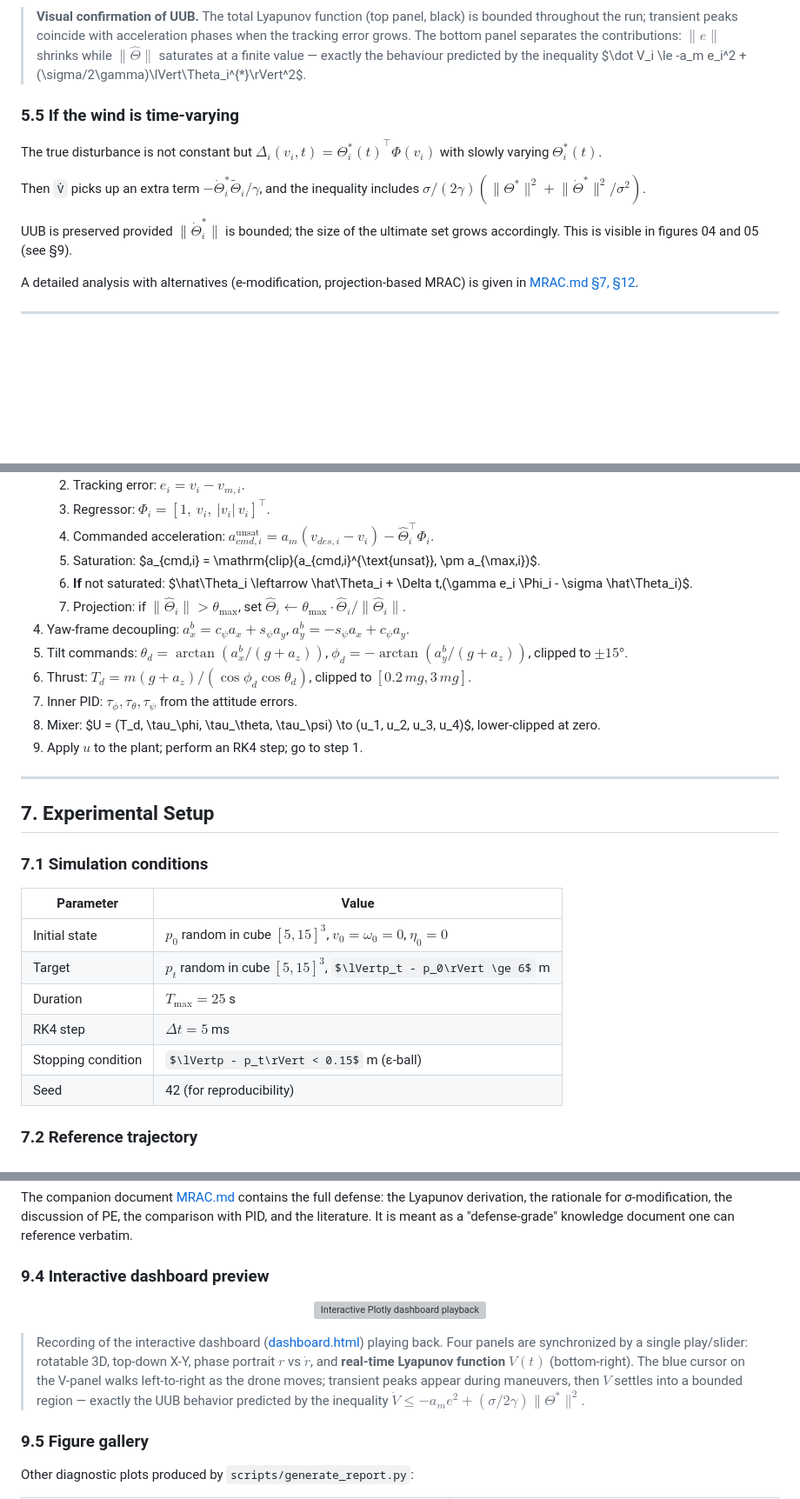
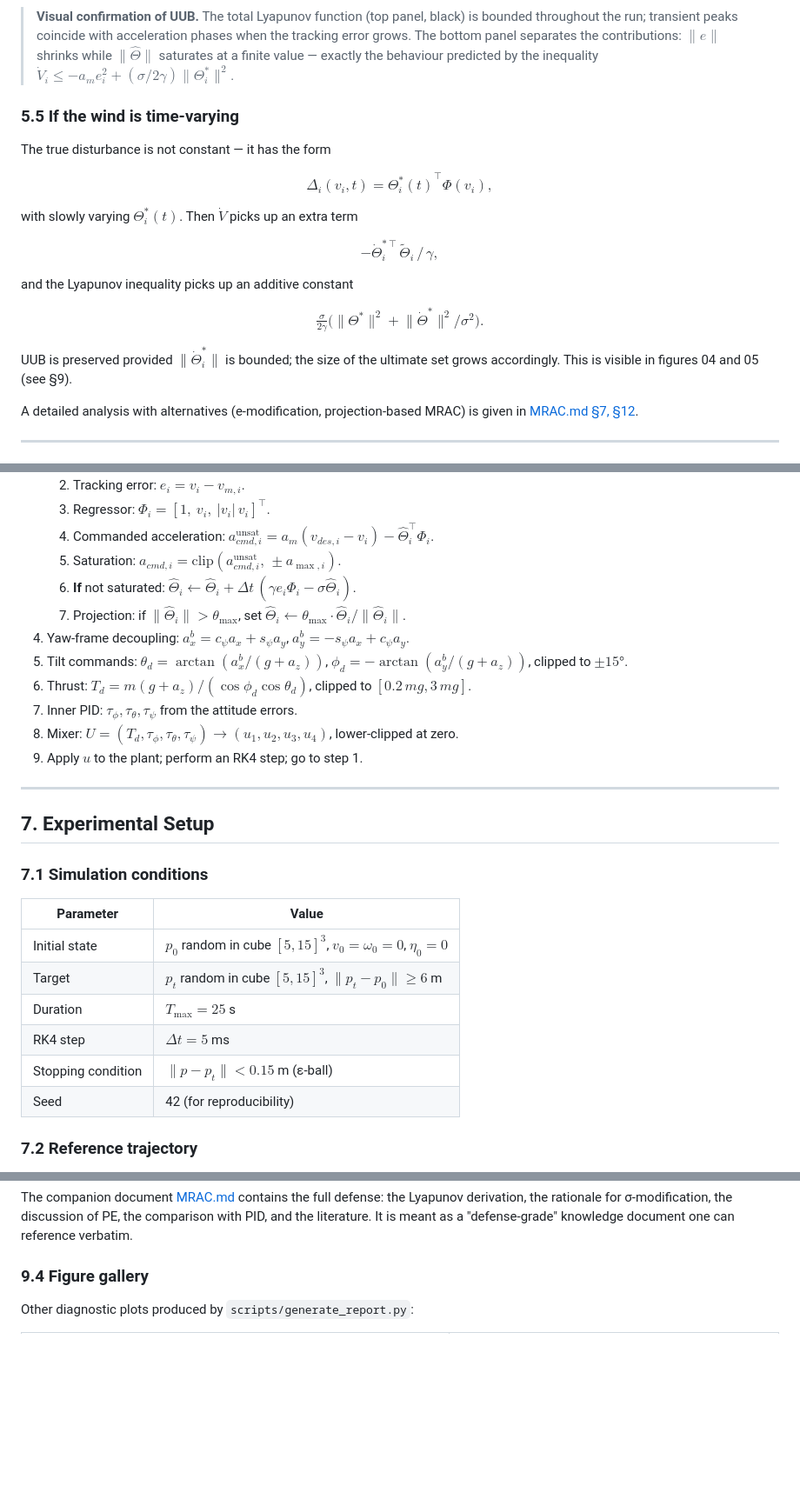
Before and after one commit to romanbranovets/AdvancedControlMethods, a Markdown page: project_2_Adaptive_control_Drone_Wind/README.md, 3 parts joined by grey strips. Shown at 87% size. Rendered like a GitHub page; some formulas as TeX source; blank space fills up the shorter version; grey boxes are pictures that could not be loaded.

Commit message:
add 2 project

```diff
--- a/project_2_Adaptive_control_Drone_Wind/README.md
+++ b/project_2_Adaptive_control_Drone_Wind/README.md
@@ -396,19 +410,30 @@ Consequences:
 > black) is bounded throughout the run; transient peaks coincide with
 > acceleration phases when the tracking error grows. The bottom panel
 > separates the contributions: $\lVert e \rVert$ shrinks while
-> $\lVert\hat\Theta\rVert$ saturates at a finite value — exactly the
-> behaviour predicted by the inequality $\dot V_i \le -a_m e_i^2 +
-> (\sigma/2\gamma)\lVert\Theta_i^{*}\rVert^2$.
+> $\lVert \hat\Theta\rVert$ saturates at a finite value — exactly the
+> behaviour predicted by the inequality $\dot V_i \le -a_m e_i^2 + (\sigma/2\gamma)\lVert \Theta_i^{*}\rVert^2$.
 
 ### 5.5 If the wind is time-varying
 
-The true disturbance is not constant but $\Delta_i(v_i, t) = {\Theta_i^{*}(t)}^\top \Phi(v_i)$
-with slowly varying $\Theta_i^{*}(t)$.
+The true disturbance is not constant — it has the form
 
-Then `V̇` picks up an extra term $-\dot\Theta_i^{*} \tilde\Theta_i / \gamma$,
-and the inequality includes $\sigma/(2\gamma)(\lVert\Theta^{*}\rVert^2 + \lVert\dot\Theta^{*}\rVert^2/\sigma^2)$.
+$$
+\Delta_i(v_i, t) = {\Theta_i^{*}(t)}^\top \Phi(v_i),
+$$
 
-UUB is preserved provided $\lVert\dot\Theta_i^{*}\rVert$ is bounded; the size of the
+with slowly varying $\Theta_i^{*}(t)$. Then $\dot V$ picks up an extra term
+
+$$
+-\dot{\Theta}_i^{*\,\top}\,\tilde{\Theta}_i \,/\, \gamma,
+$$
+
+and the Lyapunov inequality picks up an additive constant
+
+$$
+\tfrac{\sigma}{2\gamma}\bigl(\lVert \Theta^{*}\rVert^2 + \lVert \dot{\Theta}^{*}\rVert^2 / \sigma^2\bigr).
+$$
+
+UUB is preserved provided $\lVert \dot{\Theta}_i^{*}\rVert$ is bounded; the size of the
 ultimate set grows accordingly. This is visible in figures 04 and 05 (see §9).
 
 A detailed analysis with alternatives (e-modification, projection-based
@@ -436,12 +461,10 @@ MRAC) is given in [MRAC.md §7, §12](MRAC.md).
     3. Regressor: $\Phi_i = [1,\ v_i,\ |v_i|\,v_i]^\top$.
     4. Commanded acceleration:
        $a_{cmd,i}^{\text{unsat}} = a_m(v_{des,i} - v_i) - \hat\Theta_i^\top \Phi_i$.
-    5. Saturation: $a_{cmd,i} = \mathrm{clip}(a_{cmd,i}^{\text{unsat}},
-       \pm a_{\max,i})$.
-    6. **If** not saturated: $\hat\Theta_i \leftarrow \hat\Theta_i +
-       \Delta t\,(\gamma e_i \Phi_i - \sigma \hat\Theta_i)$.
-    7. Projection: if $\lVert\hat\Theta_i\rVert > \theta_{\max}$, set
-       $\hat\Theta_i \leftarrow \theta_{\max} \cdot \hat\Theta_i / \lVert\hat\Theta_i\rVert$.
+    5. Saturation: $a_{cmd,i} = \mathrm{clip}(a_{cmd,i}^{\text{unsat}},\, \pm a_{\max,i})$.
+    6. **If** not saturated: $\hat\Theta_i \leftarrow \hat\Theta_i + \Delta t\,(\gamma e_i \Phi_i - \sigma \hat\Theta_i)$.
+    7. Projection: if $\lVert \hat\Theta_i\rVert > \theta_{\max}$, set
+       $\hat\Theta_i \leftarrow \theta_{\max} \cdot \hat\Theta_i / \lVert \hat\Theta_i\rVert$.
 4. Yaw-frame decoupling: $a_x^b = c_\psi a_x + s_\psi a_y$,
    $a_y^b = -s_\psi a_x + c_\psi a_y$.
 5. Tilt commands: $\theta_d = \arctan(a_x^b / (g + a_z))$,
@@ -449,8 +472,7 @@ MRAC) is given in [MRAC.md §7, §12](MRAC.md).
 6. Thrust: $T_d = m(g + a_z) / (\cos\phi_d \cos\theta_d)$, clipped to
    $[0.2\,mg, 3\,mg]$.
 7. Inner PID: $\tau_\phi, \tau_\theta, \tau_\psi$ from the attitude errors.
-8. Mixer: $U = (T_d, \tau_\phi, \tau_\theta, \tau_\psi)
-   \to (u_1, u_2, u_3, u_4)$, lower-clipped at zero.
+8. Mixer: $U = (T_d, \tau_\phi, \tau_\theta, \tau_\psi) \to (u_1, u_2, u_3, u_4)$, lower-clipped at zero.
 9. Apply $u$ to the plant; perform an RK4 step; go to step 1.
 
 ---
@@ -462,10 +484,10 @@ MRAC) is given in [MRAC.md §7, §12](MRAC.md).
 | Parameter | Value |
 |---|---|
 | Initial state | $p_0$ random in cube $[5, 15]^3$, $v_0 = \omega_0 = 0$, $\eta_0 = 0$ |
-| Target | $p_t$ random in cube $[5, 15]^3$, $\lVertp_t - p_0\rVert \ge 6$ m |
+| Target | $p_t$ random in cube $[5, 15]^3$, $\lVert p_t - p_0\rVert \ge 6$ m |
 | Duration | $T_{\max} = 25$ s |
 | RK4 step | $\Delta t = 5$ ms |
-| Stopping condition | $\lVertp - p_t\rVert < 0.15$ m (ε-ball) |
+| Stopping condition | $\lVert p - p_t\rVert < 0.15$ m (ε-ball) |
 | Seed | 42 (for reproducibility) |
 
 ### 7.2 Reference trajectory
@@ -694,22 +716,7 @@ the Lyapunov derivation, the rationale for σ-modification, the discussion
 of PE, the comparison with PID, and the literature. It is meant as a
 "defense-grade" knowledge document one can reference verbatim.
 
-### 9.4 Interactive dashboard preview
-
-<p align="center">
-  <img src="dashboard.gif" alt="Interactive Plotly dashboard playback" width="900"/>
-</p>
-
-> Recording of the interactive dashboard ([dashboard.html](dashboard.html))
-> playing back. Four panels are synchronized by a single play/slider:
-> rotatable 3D, top-down X-Y, phase portrait $r$ vs $\dot r$, and
-> **real-time Lyapunov function $V(t)$** (bottom-right). The blue cursor
-> on the V-panel walks left-to-right as the drone moves; transient peaks
-> appear during maneuvers, then $V$ settles into a bounded region — exactly
-> the UUB behavior predicted by the inequality
-> $\dot V \le -a_m e^2 + (\sigma/2\gamma)\lVert\Theta^{*}\rVert^2$.
-
-### 9.5 Figure gallery
+### 9.4 Figure gallery
 
 Other diagnostic plots produced by `scripts/generate_report.py`:
 
```
Also changed, not shown: other parts of project_2_Adaptive_control_Drone_Wind/README.md (+31 -17 lines).
